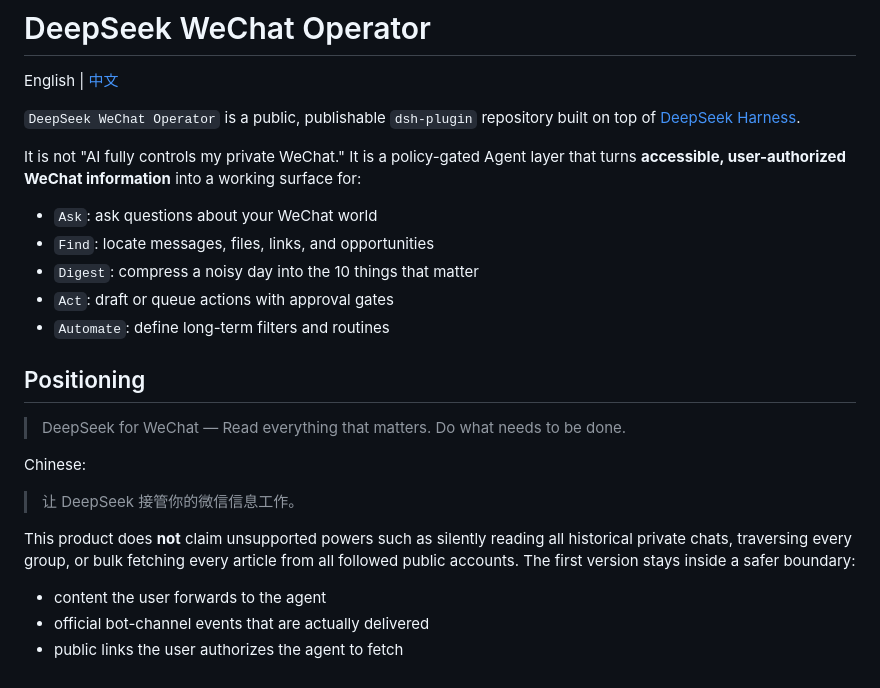
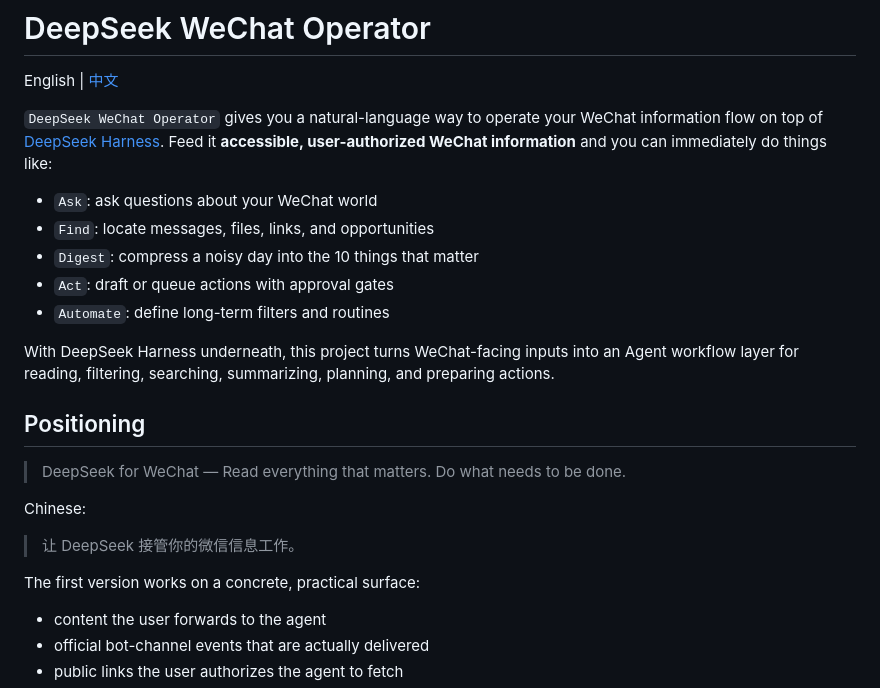
Before and after one commit to ArisLiWind/deepseek-wechat-operator, a Markdown page: README.md, the part around the change. Rendered like a GitHub page.

```diff
--- a/README.md
+++ b/README.md
@@ -2,15 +2,15 @@
 
 English | [中文](./README.zh.md)
 
-`DeepSeek WeChat Operator` is a public, publishable `dsh-plugin` repository built on top of [DeepSeek Harness](https://github.com/deepseek-ai/deepseek-harness).
-
-It is not "AI fully controls my private WeChat." It is a policy-gated Agent layer that turns **accessible, user-authorized WeChat information** into a working surface for:
+`DeepSeek WeChat Operator` gives you a natural-language way to operate your WeChat information flow on top of [DeepSeek Harness](https://github.com/deepseek-ai/deepseek-harness). Feed it **accessible, user-authorized WeChat information** and you can immediately do things like:
 
 - `Ask`: ask questions about your WeChat world
 - `Find`: locate messages, files, links, and opportunities
 - `Digest`: compress a noisy day into the 10 things that matter
 - `Act`: draft or queue actions with approval gates
 - `Automate`: define long-term filters and routines
+
+With DeepSeek Harness underneath, this project turns WeChat-facing inputs into an Agent workflow layer for reading, filtering, searching, summarizing, planning, and preparing actions.
 
 ## Positioning
 
@@ -20,7 +20,7 @@ Chinese:
 
 > 让 DeepSeek 接管你的微信信息工作。
 
-This product does **not** claim unsupported powers such as silently reading all historical private chats, traversing every group, or bulk fetching every article from all followed public accounts. The first version stays inside a safer boundary:
+The first version works on a concrete, practical surface:
 
 - content the user forwards to the agent
 - official bot-channel events that are actually delivered
```
Also changed, not shown: README.zh.md (+15 -14 lines).
